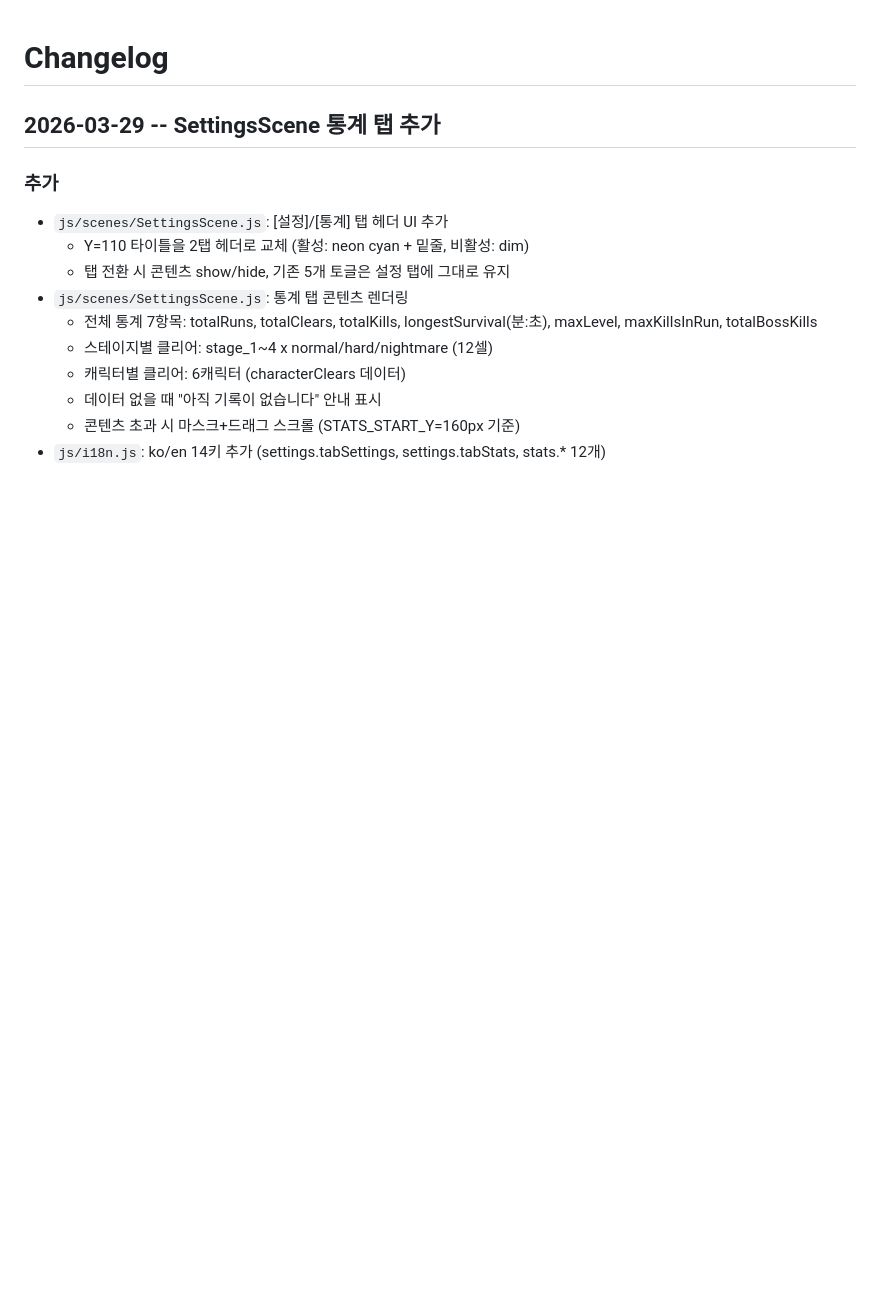
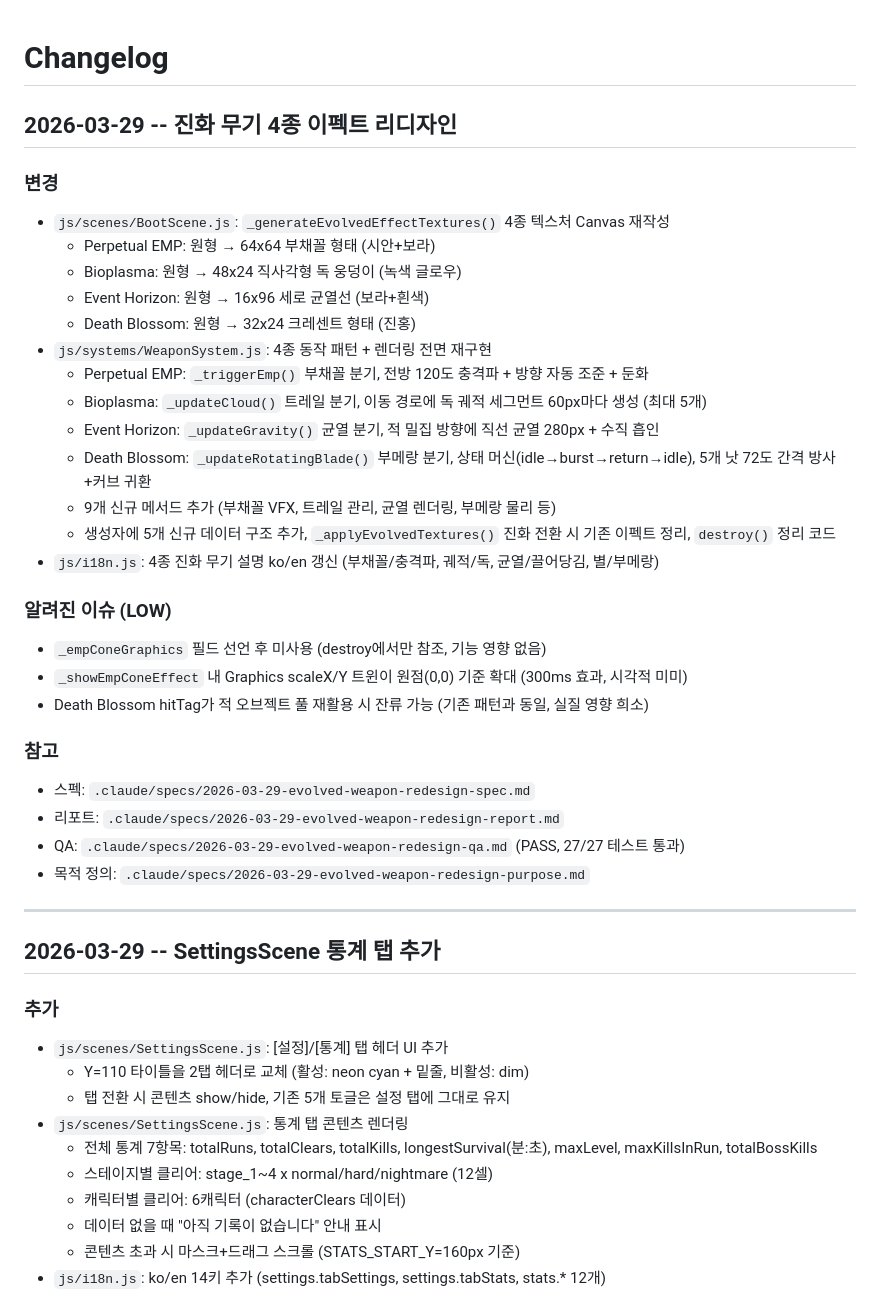
Before and after one commit to ddavil62/neon-exodus, a Markdown page: docs/CHANGELOG.md, the part around the change. Rendered like a GitHub page; blank space fills up the shorter version.

Commit message:
docs(neon-exodus): 진화무기 4종 리디자인에 따른 문서 갱신
Co-Authored-By: Claude Opus 4.6 <noreply@anthropic.com>

```diff
--- a/docs/CHANGELOG.md
+++ b/docs/CHANGELOG.md
@@ -1,4 +1,34 @@
 # Changelog
+
+## 2026-03-29 -- 진화 무기 4종 이펙트 리디자인
+
+### 변경
+- `js/scenes/BootScene.js`: `_generateEvolvedEffectTextures()` 4종 텍스처 Canvas 재작성
+  - Perpetual EMP: 원형 → 64x64 부채꼴 형태 (시안+보라)
+  - Bioplasma: 원형 → 48x24 직사각형 독 웅덩이 (녹색 글로우)
+  - Event Horizon: 원형 → 16x96 세로 균열선 (보라+흰색)
+  - Death Blossom: 원형 → 32x24 크레센트 형태 (진홍)
+- `js/systems/WeaponSystem.js`: 4종 동작 패턴 + 렌더링 전면 재구현
+  - Perpetual EMP: `_triggerEmp()` 부채꼴 분기, 전방 120도 충격파 + 방향 자동 조준 + 둔화
+  - Bioplasma: `_updateCloud()` 트레일 분기, 이동 경로에 독 궤적 세그먼트 60px마다 생성 (최대 5개)
+  - Event Horizon: `_updateGravity()` 균열 분기, 적 밀집 방향에 직선 균열 280px + 수직 흡인
+  - Death Blossom: `_updateRotatingBlade()` 부메랑 분기, 상태 머신(idle→burst→return→idle), 5개 낫 72도 간격 방사+커브 귀환
+  - 9개 신규 메서드 추가 (부채꼴 VFX, 트레일 관리, 균열 렌더링, 부메랑 물리 등)
+  - 생성자에 5개 신규 데이터 구조 추가, `_applyEvolvedTextures()` 진화 전환 시 기존 이펙트 정리, `destroy()` 정리 코드
+- `js/i18n.js`: 4종 진화 무기 설명 ko/en 갱신 (부채꼴/충격파, 궤적/독, 균열/끌어당김, 별/부메랑)
+
+### 알려진 이슈 (LOW)
+- `_empConeGraphics` 필드 선언 후 미사용 (destroy에서만 참조, 기능 영향 없음)
+- `_showEmpConeEffect` 내 Graphics scaleX/Y 트윈이 원점(0,0) 기준 확대 (300ms 효과, 시각적 미미)
+- Death Blossom hitTag가 적 오브젝트 풀 재활용 시 잔류 가능 (기존 패턴과 동일, 실질 영향 희소)
+
+### 참고
+- 스펙: `.claude/specs/2026-03-29-evolved-weapon-redesign-spec.md`
+- 리포트: `.claude/specs/2026-03-29-evolved-weapon-redesign-report.md`
+- QA: `.claude/specs/2026-03-29-evolved-weapon-redesign-qa.md` (PASS, 27/27 테스트 통과)
+- 목적 정의: `.claude/specs/2026-03-29-evolved-weapon-redesign-purpose.md`
+
+---
 
 ## 2026-03-29 -- SettingsScene 통계 탭 추가
 
```
Also changed, not shown: docs/PROJECT.md (+2 -2 lines).
